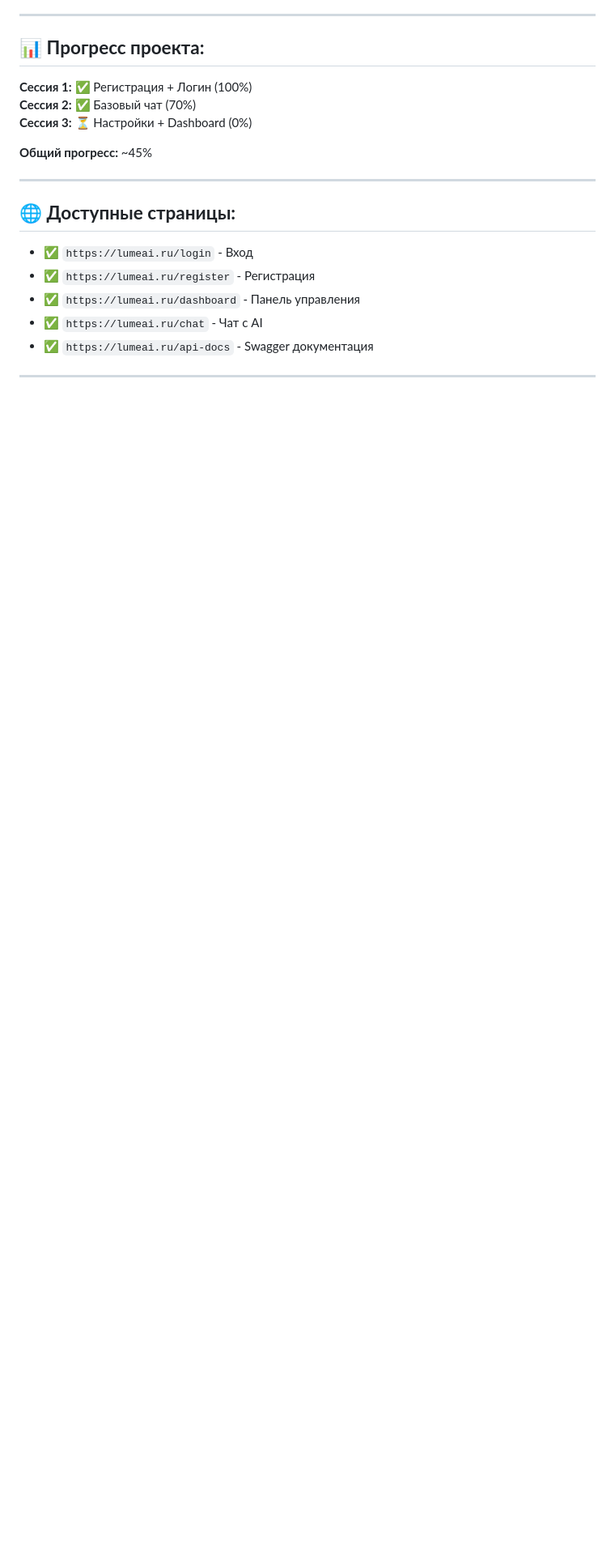
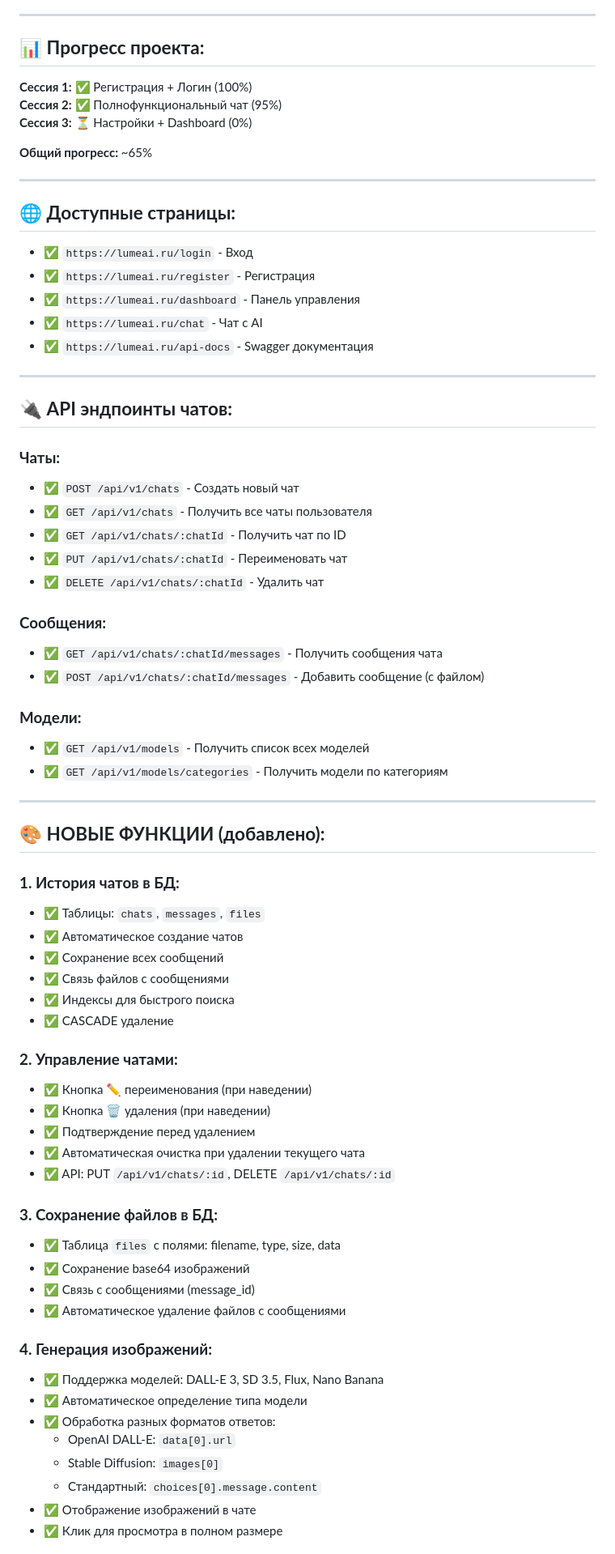
Before and after one commit to Belnsah3/Be1lnash3, a Markdown page: SESSION_2_COMPLETE.md, the part around one of its changes. Shown at 81% size. Drawn GitHub-style; blank space fills up the shorter version.

Commit message:
Complete Session 2 - Full feature list documentation

```diff
--- a/SESSION_2_COMPLETE.md
+++ b/SESSION_2_COMPLETE.md
@@ -26,10 +26,10 @@
 ## 📊 **Прогресс проекта:**
 
 **Сессия 1:** ✅ Регистрация + Логин (100%)
-**Сессия 2:** ✅ Базовый чат (70%)
+**Сессия 2:** ✅ Полнофункциональный чат (95%)
 **Сессия 3:** ⏳ Настройки + Dashboard (0%)
 
-**Общий прогресс:** ~45%
+**Общий прогресс:** ~65%
 
 ---
 
@@ -43,3 +43,55 @@
 
 ---
 
+## 🔌 **API эндпоинты чатов:**
+
+### **Чаты:**
+- ✅ `POST /api/v1/chats` - Создать новый чат
+- ✅ `GET /api/v1/chats` - Получить все чаты пользователя
+- ✅ `GET /api/v1/chats/:chatId` - Получить чат по ID
+- ✅ `PUT /api/v1/chats/:chatId` - Переименовать чат
+- ✅ `DELETE /api/v1/chats/:chatId` - Удалить чат
+
+### **Сообщения:**
+- ✅ `GET /api/v1/chats/:chatId/messages` - Получить сообщения чата
+- ✅ `POST /api/v1/chats/:chatId/messages` - Добавить сообщение (с файлом)
+
+### **Модели:**
+- ✅ `GET /api/v1/models` - Получить список всех моделей
+- ✅ `GET /api/v1/models/categories` - Получить модели по категориям
+
+---
+
+## 🎨 **НОВЫЕ ФУНКЦИИ (добавлено):**
+
+### **1. История чатов в БД:**
+- ✅ Таблицы: `chats`, `messages`, `files`
+- ✅ Автоматическое создание чатов
+- ✅ Сохранение всех сообщений
+- ✅ Связь файлов с сообщениями
+- ✅ Индексы для быстрого поиска
+- ✅ CASCADE удаление
+
+### **2. Управление чатами:**
+- ✅ Кнопка ✏️ переименования (при наведении)
+- ✅ Кнопка 🗑️ удаления (при наведении)
+- ✅ Подтверждение перед удалением
+- ✅ Автоматическая очистка при удалении текущего чата
+- ✅ API: PUT `/api/v1/chats/:id`, DELETE `/api/v1/chats/:id`
+
+### **3. Сохранение файлов в БД:**
+- ✅ Таблица `files` с полями: filename, type, size, data
+- ✅ Сохранение base64 изображений
+- ✅ Связь с сообщениями (message_id)
+- ✅ Автоматическое удаление файлов с сообщениями
+
+### **4. Генерация изображений:**
+- ✅ Поддержка моделей: DALL-E 3, SD 3.5, Flux, Nano Banana
+- ✅ Автоматическое определение типа модели
+- ✅ Обработка разных форматов ответов:
+  - OpenAI DALL-E: `data[0].url`
+  - Stable Diffusion: `images[0]`
+  - Стандартный: `choices[0].message.content`
+- ✅ Отображение изображений в чате
+- ✅ Клик для просмотра в полном размере
+
```
Also changed, not shown: other parts of SESSION_2_COMPLETE.md (+46 -11 lines).
